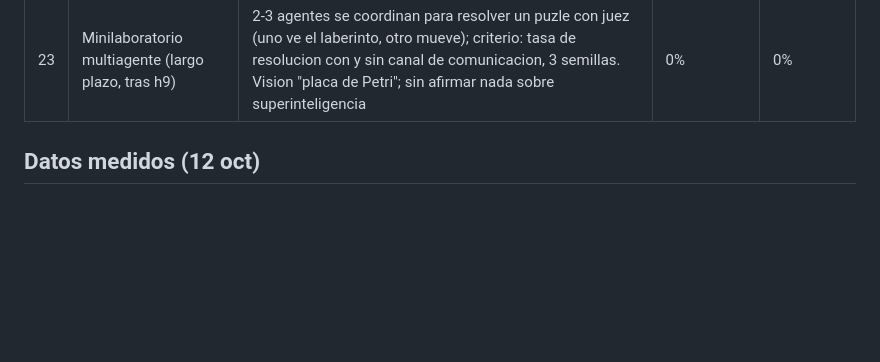
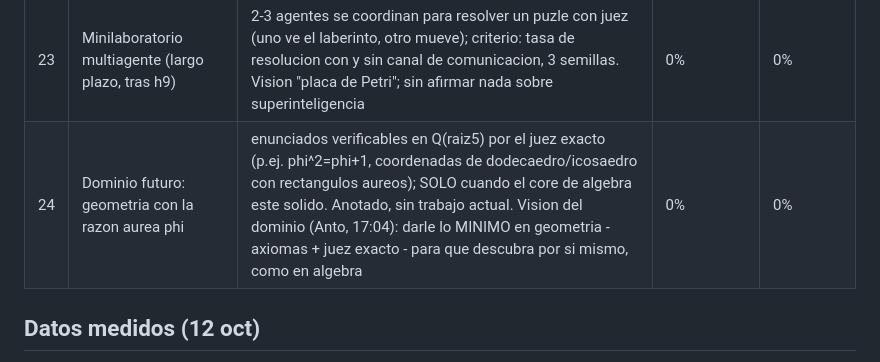
Before and after one commit to FiveTechSoft/alphazero, a Markdown page: mathzero/ROADMAP.md, the part around one of its changes. Rendered like a GitHub page; blank space fills up the shorter version.

Commit message:
Update ROADMAP with new timestamp and content

```diff
--- a/mathzero/ROADMAP.md
+++ b/mathzero/ROADMAP.md
@@ -36,6 +36,7 @@ semilla 12345, sin solape con levels.json, excluido del entrenamiento).
 | 21 | Idea Symbols (nota/vision) | la red propone parches/reescrituras y un motor simbolico verifica; solo diseno hasta tener h18 | 0% | 0% |
 | 22 | MoE (futuro, CONDICIONADO) | primero expertos por dominio + router simple por tipo de problema; MoE aprendido SOLO si el panel (h18) muestra beneficio de compartir parametros | 0% | 0% |
 | 23 | Minilaboratorio multiagente (largo plazo, tras h9) | 2-3 agentes se coordinan para resolver un puzle con juez (uno ve el laberinto, otro mueve); criterio: tasa de resolucion con y sin canal de comunicacion, 3 semillas. Vision "placa de Petri"; sin afirmar nada sobre superinteligencia | 0% | 0% |
+| 24 | Dominio futuro: geometria con la razon aurea phi | enunciados verificables en Q(raiz5) por el juez exacto (p.ej. phi^2=phi+1, coordenadas de dodecaedro/icosaedro con rectangulos aureos); SOLO cuando el core de algebra este solido. Anotado, sin trabajo actual. Vision del dominio (Anto, 17:04): darle lo MINIMO en geometria - axiomas + juez exacto - para que descubra por si mismo, como en algebra | 0% | 0% |
 
 ## Datos medidos (12 oct)
 
```
Also changed, not shown: other parts of mathzero/ROADMAP.md (+1 -1 lines).
